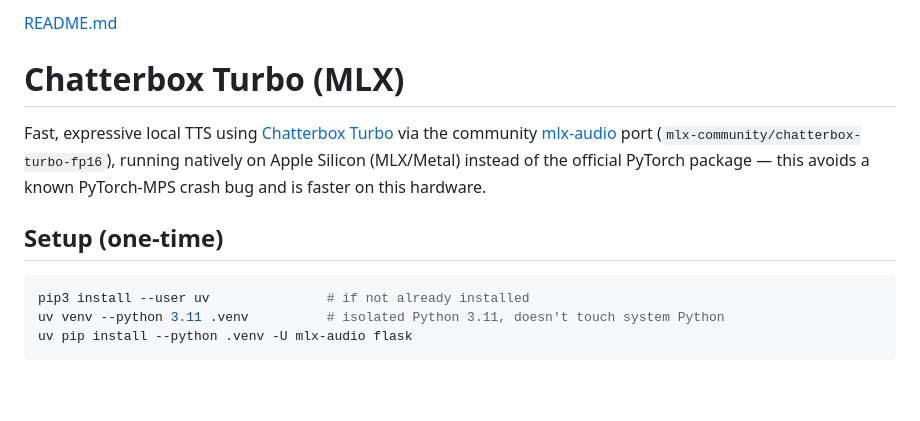
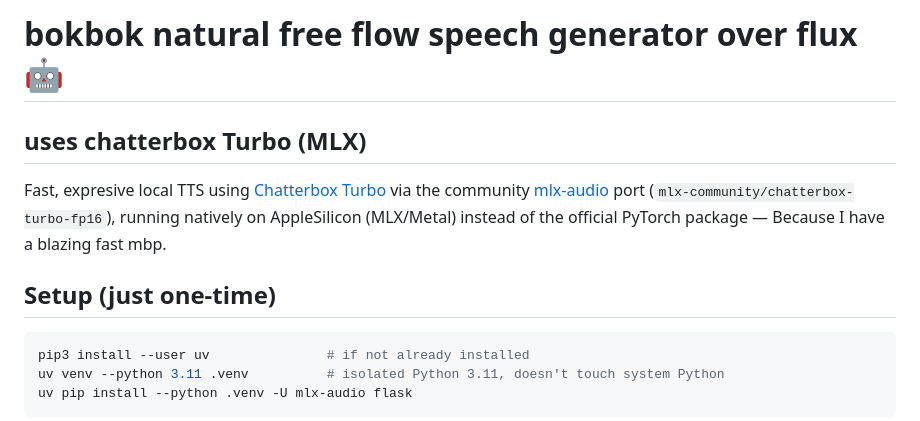
Before and after one commit to snehasys/ash-eureka, a Markdown page: bokbok/README.md, the part around the change. GitHub-like rendering; blank space fills up the shorter version.

````diff
--- a/bokbok/README.md
+++ b/bokbok/README.md
@@ -1,12 +1,13 @@
-[README.md](https://github.com/user-attachments/files/32416909/README.md)
-# Chatterbox Turbo (MLX)
+# bokbok natural free flow speech generator over flux 🤖
 
-Fast, expressive local TTS using [Chatterbox Turbo](https://www.resemble.ai/chatterbox-turbo/) via the
+
+## uses chatterbox Turbo (MLX)
+
+Fast, expresive local TTS using [Chatterbox Turbo](https://www.resemble.ai/chatterbox-turbo/) via the
 community [mlx-audio](https://github.com/Blaizzy/mlx-audio) port (`mlx-community/chatterbox-turbo-fp16`),
-running natively on Apple Silicon (MLX/Metal) instead of the official PyTorch package — this avoids a
-known PyTorch-MPS crash bug and is faster on this hardware.
+running natively on AppleSilicon (MLX/Metal) instead of the official PyTorch package — Because I have a blazing fast mbp.
 
-## Setup (one-time)
+## Setup (just one-time)
 
 ```bash
 pip3 install --user uv               # if not already installed
````
